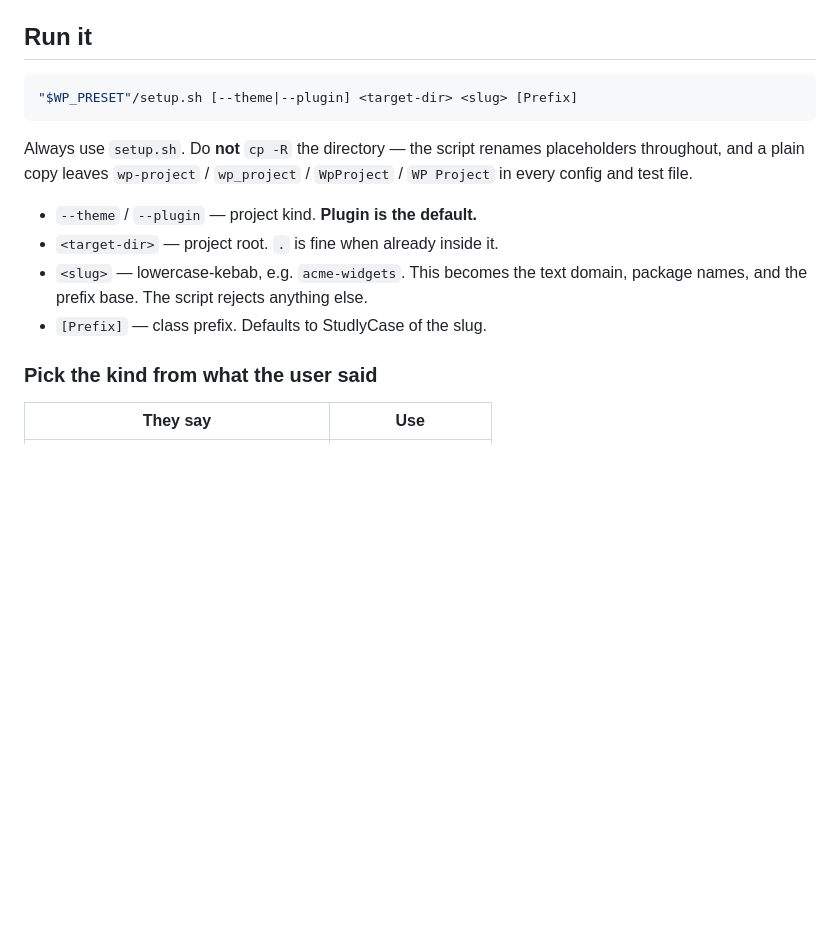
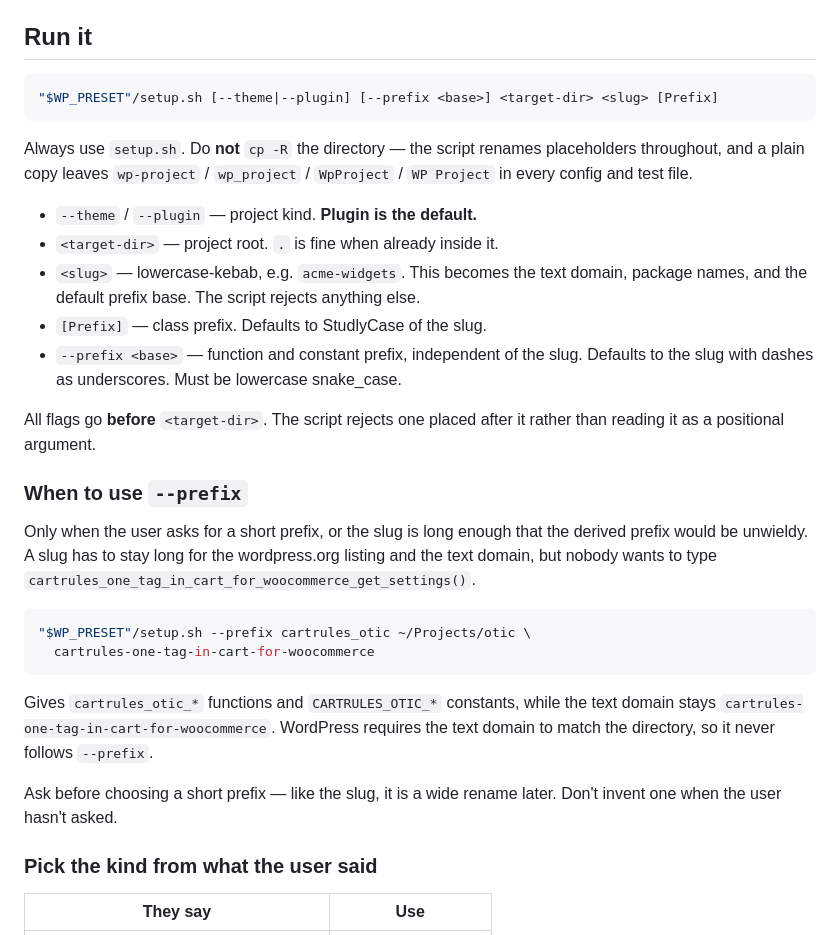
Before and after one commit to teamchrisfromthelc/wp-preset, a Markdown page: skill/wp-preset/SKILL.md, the part around the change. Drawn GitHub-style; blank space fills up the shorter version.

Commit message:
Document --prefix in the scaffolding skill (#16)
#13 added --prefix and updated setup.sh and the README, but not the skill. Per
AGENTS.md the agent route is the primary way projects get scaffolded, so an
agent following the skill could not use the flag or explain it — and the usage
line it copied from was wrong.

Adds the flag to the signature and argument list, states that options must come
before the positional arguments, and gives the case it exists for: a slug long
enough that the derived prefix is unwieldy. Also tells the agent to ask rather
than invent a short prefix, matching how the skill already treats the slug,
since both are wide renames later.

Corrects "the prefix base" to "the default prefix base" in the slug description,
which stopped being unconditionally true when the flag landed.

Verified by installing to a sandboxed HOME for all three targets and running the
example command the skill documents; it produces the prefixes it claims.

Christopher Smith
Claude-Session: https://claude.ai/code/session_01Ar9BNhNi9YhpX6sigjfz3z

````diff
--- a/skill/wp-preset/SKILL.md
+++ b/skill/wp-preset/SKILL.md
@@ -17,7 +17,7 @@ e.g. `~/Tools/wp-preset`.
 ## Run it
 
 ```bash
-"$WP_PRESET"/setup.sh [--theme|--plugin] <target-dir> <slug> [Prefix]
+"$WP_PRESET"/setup.sh [--theme|--plugin] [--prefix <base>] <target-dir> <slug> [Prefix]
 ```
 
 Always use `setup.sh`. Do **not** `cp -R` the directory — the script renames
@@ -27,8 +27,33 @@ placeholders throughout, and a plain copy leaves `wp-project` / `wp_project` /
 - `--theme` / `--plugin` — project kind. **Plugin is the default.**
 - `<target-dir>` — project root. `.` is fine when already inside it.
 - `<slug>` — lowercase-kebab, e.g. `acme-widgets`. This becomes the text
-  domain, package names, and the prefix base. The script rejects anything else.
+  domain, package names, and the default prefix base. The script rejects
+  anything else.
 - `[Prefix]` — class prefix. Defaults to StudlyCase of the slug.
+- `--prefix <base>` — function and constant prefix, independent of the slug.
+  Defaults to the slug with dashes as underscores. Must be lowercase snake_case.
+
+All flags go **before** `<target-dir>`. The script rejects one placed after it
+rather than reading it as a positional argument.
+
+### When to use `--prefix`
+
+Only when the user asks for a short prefix, or the slug is long enough that the
+derived prefix would be unwieldy. A slug has to stay long for the wordpress.org
+listing and the text domain, but nobody wants to type
+`cartrules_one_tag_in_cart_for_woocommerce_get_settings()`.
+
+```bash
+"$WP_PRESET"/setup.sh --prefix cartrules_otic ~/Projects/otic \
+  cartrules-one-tag-in-cart-for-woocommerce
+```
+
+Gives `cartrules_otic_*` functions and `CARTRULES_OTIC_*` constants, while the
+text domain stays `cartrules-one-tag-in-cart-for-woocommerce`. WordPress
+requires the text domain to match the directory, so it never follows `--prefix`.
+
+Ask before choosing a short prefix — like the slug, it is a wide rename later.
+Don't invent one when the user hasn't asked.
 
 ### Pick the kind from what the user said
 
````
